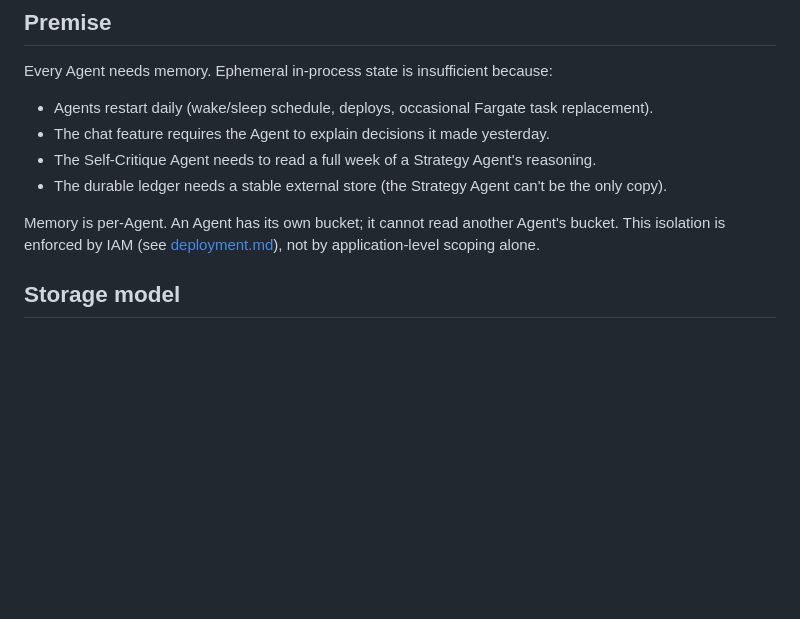
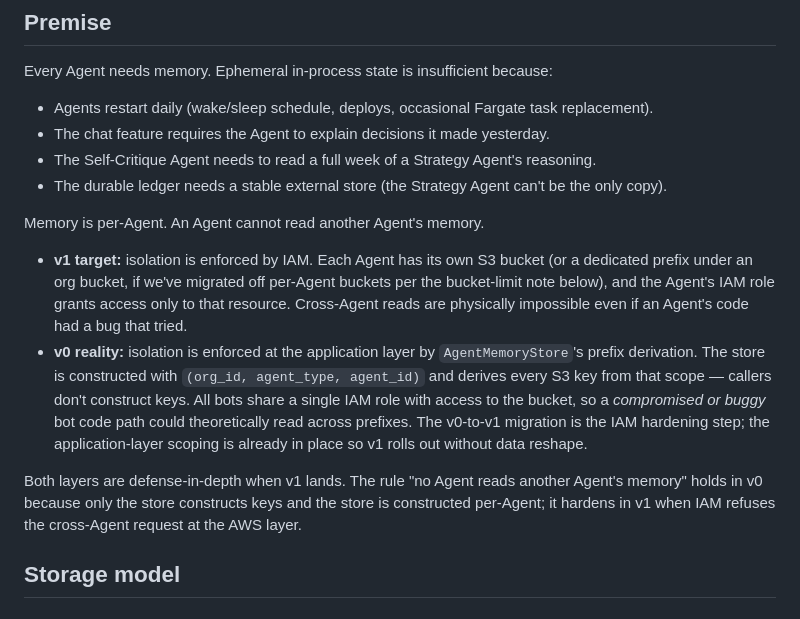
Before and after one commit to TrippingKelsea/TradingStrands, a Markdown page: docs/SPEC/agent_memory.md, the part around the change. Rendered like a GitHub page; blank space fills up the shorter version.

Commit message:
Reconcile invariant #4: application-layer isolation in v0, IAM in v1
The spec previously stated memory isolation is "enforced by IAM" without
distinguishing target from reality — misleading because v0 has a single
bucket + single IAM role across all bots. Clarify both layers are real:
v0 is application-layer (AgentMemoryStore constructed per-Agent, derives
all keys from its scope, callers never construct keys), v1 adds IAM
enforcement on top. The data layout is already v1-shaped so the
transition is an IAM hardening step, not a reshape.

```diff
--- a/docs/SPEC/agent_memory.md
+++ b/docs/SPEC/agent_memory.md
@@ -19,7 +19,12 @@ Every Agent needs memory. Ephemeral in-process state is insufficient because:
 - The Self-Critique Agent needs to read a full week of a Strategy Agent's reasoning.
 - The durable ledger needs a stable external store (the Strategy Agent can't be the only copy).
 
-Memory is per-Agent. An Agent has its own bucket; it cannot read another Agent's bucket. This isolation is enforced by IAM (see [deployment.md](./deployment.md)), not by application-level scoping alone.
+Memory is per-Agent. An Agent cannot read another Agent's memory.
+
+- **v1 target:** isolation is enforced by IAM. Each Agent has its own S3 bucket (or a dedicated prefix under an org bucket, if we've migrated off per-Agent buckets per the bucket-limit note below), and the Agent's IAM role grants access only to that resource. Cross-Agent reads are physically impossible even if an Agent's code had a bug that tried.
+- **v0 reality:** isolation is enforced at the application layer by `AgentMemoryStore`'s prefix derivation. The store is constructed with `(org_id, agent_type, agent_id)` and derives every S3 key from that scope — callers don't construct keys. All bots share a single IAM role with access to the bucket, so a *compromised or buggy* bot code path could theoretically read across prefixes. The v0-to-v1 migration is the IAM hardening step; the application-layer scoping is already in place so v1 rolls out without data reshape.
+
+Both layers are defense-in-depth when v1 lands. The rule "no Agent reads another Agent's memory" holds in v0 because only the store constructs keys and the store is constructed per-Agent; it hardens in v1 when IAM refuses the cross-Agent request at the AWS layer.
 
 ## Storage model
 
```
Also changed, not shown: CLAUDE.md (+1 -1 lines).
